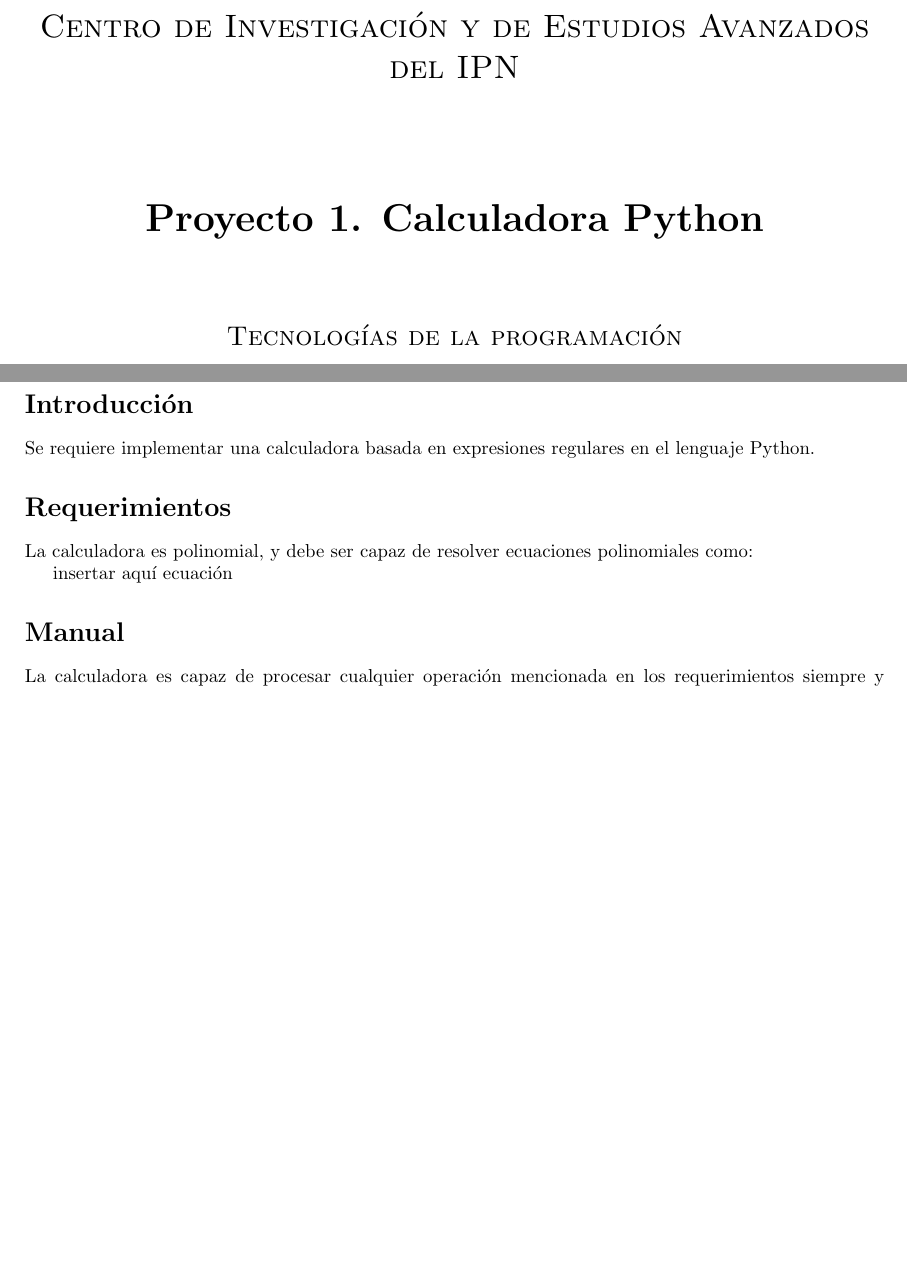
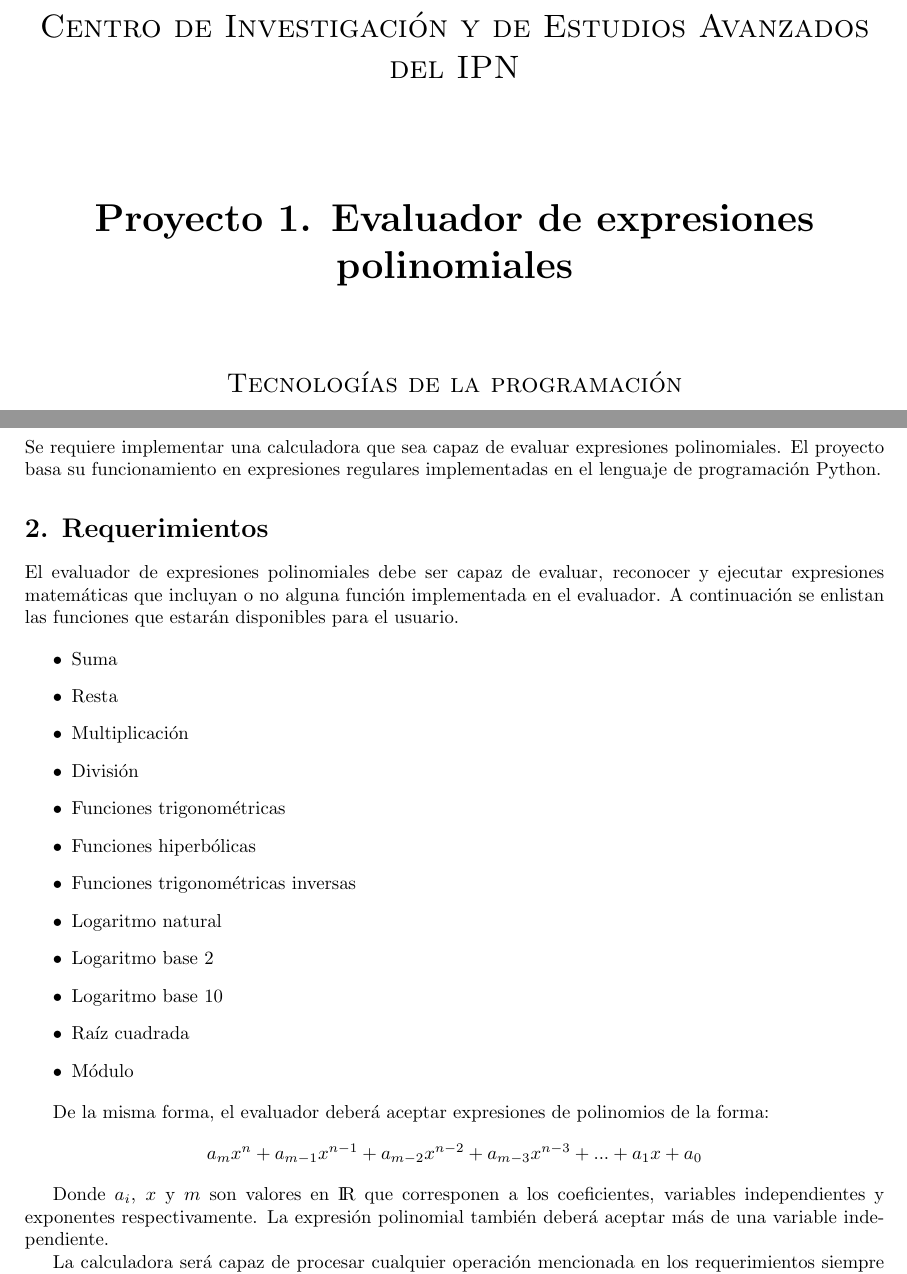
Before and after one commit to guillermodulcey/PythonTerminalCalculator, a LaTeX document (Informe/Reporte.tex): two parts of pages 1 and 2 of 3 before the commit and two parts of pages 1 and 2 of 4 after it, joined at a grey line, cut so that both start at the same text, the shorter picture padded with empty space. Compiled offline with pdfLaTeX.

Commit message:
Actualización de reporte

```diff
--- a/Informe/Reporte.tex
+++ b/Informe/Reporte.tex
@@ -1,5 +1,6 @@
 \documentclass[10pt]{report}
 \usepackage{graphicx}
+\usepackage{verbatim}
 \addtolength{\textwidth}{4cm}
 \addtolength{\hoffset}{-2cm}
 \topmargin -0.30cm
@@ -11,7 +12,7 @@
 	\includegraphics[width=0.25\textwidth]{LogoCinvesHeader.png}\par\vspace{2cm}
 	{\scshape\LARGE Centro de Investigación y de Estudios Avanzados del IPN\par}
 	\vspace{2cm}
-	{\huge\bfseries Proyecto 1. Calculadora Python \par}
+	{\huge\bfseries Proyecto 1. Evaluador de expresiones polinomiales \par}
 	\vspace{1.5cm}
 	{\scshape\Large Tecnologías de la programación\par}
 	\vspace{2cm}
@@ -21,16 +22,66 @@
 	{\large 29 de Octubre de 2019 \par}
 \end{titlepage}
 
-\section*{Introducción}
-Se requiere implementar una calculadora basada en expresiones regulares en el lenguaje Python.
+\section*{1. Introducción}
+Se requiere implementar una calculadora que sea capaz de evaluar expresiones polinomiales. El proyecto basa su funcionamiento en expresiones regulares implementadas en el lenguaje de programación Python.
 
-\section*{Requerimientos}
-La calculadora es polinomial, y debe ser capaz de resolver ecuaciones polinomiales como:
+\section*{2. Requerimientos}
+El evaluador de expresiones polinomiales debe ser capaz de evaluar, reconocer y ejecutar expresiones matemáticas que incluyan o no alguna función implementada en el evaluador. A continuación se enlistan las funciones que estarán disponibles para el usuario.
 
-insertar aquí ecuación
+\begin{itemize}
+\item Suma
+\item Resta
+\item Multiplicación
+\item División
+\item Funciones trigonométricas
+\begin{comment}
+\begin{itemize}
+\item Seno
+\item Coseno
+\item Tangente
+\item Secante
+\item Cosecante
+\item Cotangente
+\end{itemize}
+\end{comment}
+\item Funciones hiperbólicas
+\begin{comment}
+\begin{itemize}
+\item Seno hiperbólico
+\item Coseno hiperbólico
+\item Tangente hiperbólico
+\item Secante hiperbólico
+\item Cosecante hiperbólico
+\item Cotangente hiperbólico
+\end{itemize}
+\end{comment}
+\item Funciones trigonométricas inversas
+\begin{comment}
+\begin{itemize}
+\item $Seno^{-1}$
+\item $Coseno^{-1}$
+\item $Tangente^{-1}$
+\end{itemize}
+\end{comment}
+\item Logaritmo natural
+\item Logaritmo base 2
+\item Logaritmo base 10
+\item Raíz cuadrada
+\item Módulo
+\end{itemize}
+
+De la misma forma, el evaluador deberá aceptar expresiones de polinomios de la forma:
+
+\begin{center}
+$a_m x^n + a_{m-1} x^{n-1}+ a_{m-2} x^{n-2}+ a_{m-3} x^{n-3} + ... + a_1 x + a_0$
+\end{center}
+
+Donde $a_i$, $x$ y $m$ son valores en ${\rm I\!R}$ que corresponen a los coeficientes, variables independientes y exponentes respectivamente. La expresión polinomial también deberá aceptar más de una variable independiente.
+
+La calculadora será capaz de procesar cualquier operación mencionada en los requerimientos siempre y cuando lleve la sintaxis adecuada.
 
 \section*{Manual}
-La calculadora es capaz de procesar cualquier operación mencionada en los requerimientos siempre y cuando lleve la sintaxis adecuada. La calculadora es capaz de resolver expresiones sin la necesidad de parentesis pero se recomienda hacer uso de estos para tener un mejor orden de la expresión.
+La calculadora es capaz de resolver expresiones sin la necesidad de parentesis pero se recomienda hacer uso de estos para tener un mejor orden de la expresión.
 
 La calculadora puede asignar valores a variables de la forma: x=1. En este caso se le ha asignado el valor de 1 a la variable x, por lo tanto en las siguientes expresiones que contengan la variable x, se reconocerá este valor y será reemplazado para resolver la ecuación. En caso de que el valor no haya sido asignado, la ecuación no puede resolverse.
 
```
Also changed, not shown: Informe/Reporte.pdf (added), Informe/logoCinvesHeader.png (added), 3 other files.
